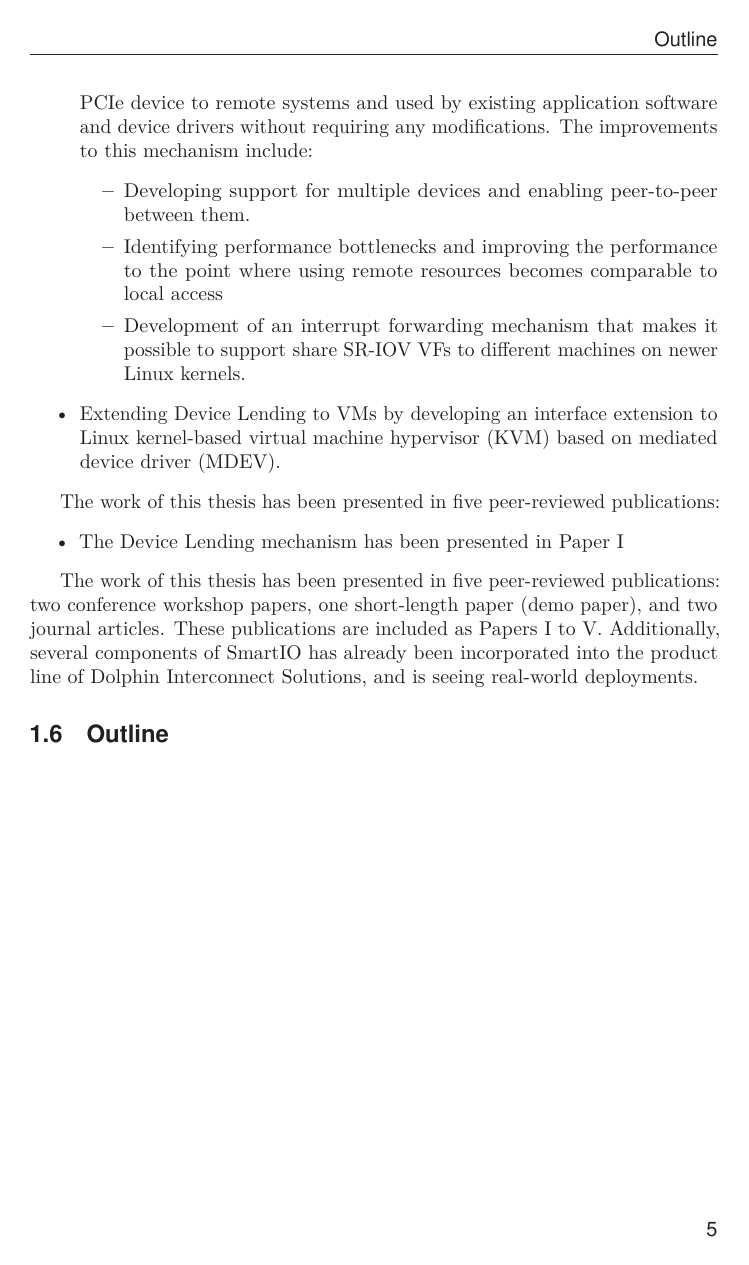
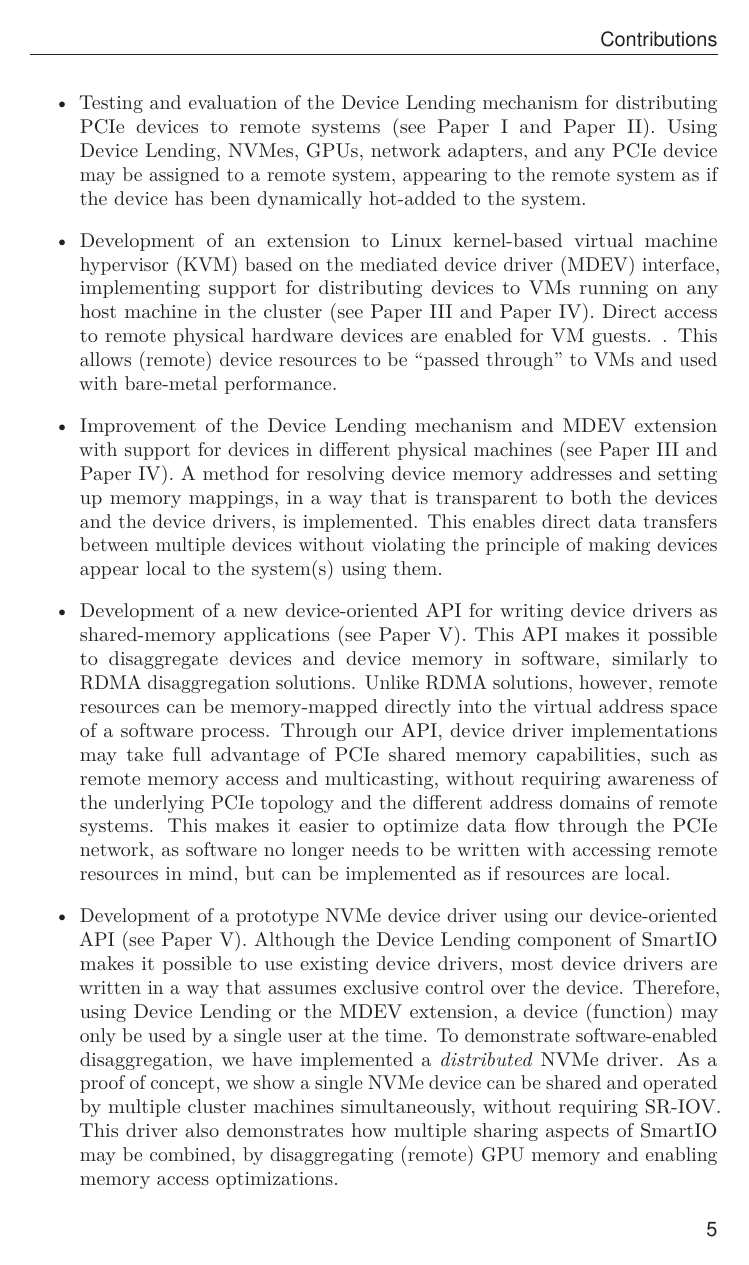
Before and after one commit to enfiskutensykkel/phd-thesis, a LaTeX thesis (main.tex, which reads sections/introduction.tex): page 21 of 42. Compiled offline with pdfLaTeX.

Commit message:
Update on Overleaf.

```diff
--- a/sections/introduction.tex
+++ b/sections/introduction.tex
@@ -166,28 +166,35 @@ The main contributions of this work are listed as follows:
-		Device~Lending makes it possible to distribute \glspl{nvme}, \glspl{gpu}, network adapters, and any standard \gls{pcie} device to remote systems and used by existing application software and device drivers without requiring any modifications.
-		The improvements to this mechanism include:
-		\begin{itemize}
-			\item Developing support for multiple devices and enabling \gls{p2p} between them.
-			\item Identifying performance bottlenecks and improving the performance to the point where using remote resources becomes comparable to local access
-			\item Development of an interrupt forwarding mechanism that makes it possible to support share \gls{sriov} \glspl{vf} to different machines on newer Linux kernels.
-		\end{itemize}
 
-	\item Extending Device~Lending to \glspl{vm} by developing an interface extension to \gls{kvm} based on \gls{mdev}.
+    \item Testing and evaluation of the Device~Lending mechanism for distributing \gls{pcie} devices to remote systems (see \cref{paper:nossdav} and \cref{paper:mmsys}). Using Device~Lending, \glspl{nvme}, \glspl{gpu}, network adapters, and any \gls{pcie} device may be assigned to a remote system, appearing to the remote system as if the device has been dynamically hot-added to the system.
 
+	\item Development of an extension to \gls{kvm} based on the \gls{mdev} interface, implementing support for distributing devices to \glspl{vm} running on any host machine in the cluster (see \cref{paper:srmpds} and \cref{paper:cc}). Direct access to remote physical hardware devices are enabled for \gls{vm} guests.  . This allows (remote) device resources to be ``passed through'' to \glspl{vm} and used with bare-metal performance.
+
+    \item Improvement of the Device~Lending mechanism and \gls{mdev} extension with support for devices in different physical machines (see \cref{paper:srmpds} and \cref{paper:cc}). A method for resolving device memory addresses and setting up memory mappings, in a way that is transparent to both the devices and the device drivers, is implemented. This enables direct data transfers between multiple devices without violating the principle of making devices appear local to the system(s) using them.
+
+    \item Development of a new device-oriented \gls{api} for writing device drivers as shared-memory applications (see \cref{paper:tocs}).
+    %
+	This \gls{api} makes it possible to \glslink{disaggregation}{disaggregate} devices and device memory in software, similarly to \gls{rdma} \gls{disaggregation} solutions.
+	Unlike \gls{rdma} solutions, however, remote resources can be memory-mapped directly into the virtual address space of a software process.
+	%
+	Through our \gls{api}, device driver implementations may take full advantage of \gls{pcie}
+	shared memory capabilities, such as remote memory access and multicasting, without requiring
+	awareness of the underlying \gls{pcie} topology and the different address domains of remote systems.
+	%
+	This makes it easier to optimize data flow through the \gls{pcie} network, as software no longer needs to be written with accessing remote resources in mind, but can be implemented as if resources are local.
+
+    \item Development of a prototype \gls{nvme} device driver using our device-oriented \gls{api} (see \cref{paper:tocs}).
+    Although the Device~Lending component of SmartIO makes it possible to use existing device drivers, most device drivers are written in a way that assumes exclusive control over the device. Therefore, using Device~Lending or the \gls{mdev} extension, a device (function) may only be used by a single user at the time.
+    To demonstrate software-enabled \gls{disaggregation}, we have implemented a \emph{distributed} \gls{nvme} driver. As a proof of concept, we show a single NVMe device can be shared and operated by multiple cluster machines simultaneously, without requiring \gls{sriov}.
+	This driver also demonstrates how multiple sharing aspects of SmartIO may be combined,
+	by \glslink{disaggregation}{disaggregating} (remote) GPU memory and enabling memory access optimizations.
+
+    \item A comprehensive performance evaluation covering all parts of SmartIO and the implementation of performance optimizations (see \cref{paper:srmpds}, \cref{paper:cc}, and \cref{paper:tocs}). With the goal of not incurring any performance overhead beyond that of native \gls{pcie}, the performance of using remote resources with SmartIO is comparable to that of local access (in terms of latency and throughput).
+
+    \item Demonstration of the real-world capabilities of SmartIO, by testing it on realistic large-scale workloads (see \cref{paper:mmsys}, \cref{paper:cc}, \cref{paper:tocs}). Two different image classification workloads relying on multiple \glspl{gpu} and \gls{nvme} storage have been tested with SmartIO, in order to prove that it is a viable solution for cost-effective scaling of \gls{io} resources.
 
 \end{itemize}
 
-%In short, SmartIO is a flexible framework for device distribution and resource sharing that enables cost-effective and efficient scaling of resources between PCIe-networked machines.
 
-The work of this thesis has been presented in five peer-reviewed publications:
-\begin{itemize}
-	\item The Device~Lending mechanism has been presented in \cref{paper:nossdav}
-\end{itemize}
-
-The work of this thesis has been presented in five peer-reviewed publications: two conference workshop papers, one short-length paper (demo paper), and two journal articles.
-%
-These publications are included as \crefrange{paper:nossdav}{paper:tocs}.
-%
-Additionally, several components of SmartIO has already been incorporated into the product line of Dolphin Interconnect Solutions, and is seeing real-world deployments.
+Finally, it should be mentioned that several components of SmartIO have already been incorporated into the product line of Dolphin Interconnect Solutions, and others are currently being adapted for real-world deployment.
 
 
 %\begin{itemize}
```
Also changed, not shown: main.tex (+1 -1 lines), sections/overview.tex (deleted, +0 -17 lines), sections/paper-nossdav.tex (+1 -1 lines), sections/smartio.tex (added, +29 -0 lines), sections/introduction.tex (38 more changed lines).
